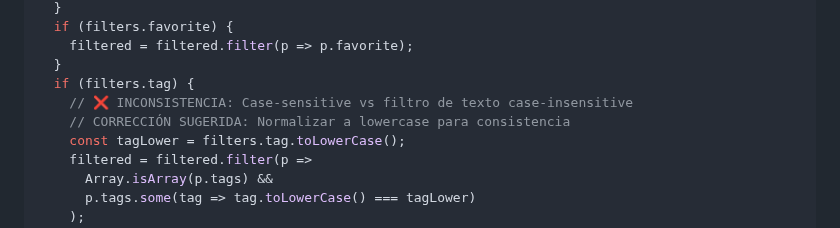
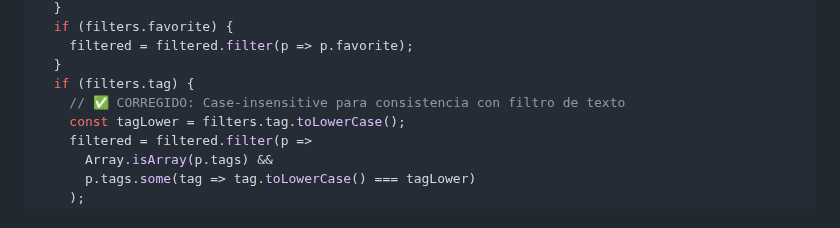
Before and after one commit to CREARED-EDU-CO/Prompts-Manager, a Markdown page: IA-AGENTS.md, the part around the change. Rendered like a GitHub page.

```diff
--- a/IA-AGENTS.md
+++ b/IA-AGENTS.md
@@ -224,8 +224,7 @@ getFilteredPrompts(prompts, filters = {}) {
     filtered = filtered.filter(p => p.favorite);
   }
   if (filters.tag) {
-    // ❌ INCONSISTENCIA: Case-sensitive vs filtro de texto case-insensitive
-    // CORRECCIÓN SUGERIDA: Normalizar a lowercase para consistencia
+    // ✅ CORREGIDO: Case-insensitive para consistencia con filtro de texto
     const tagLower = filters.tag.toLowerCase();
     filtered = filtered.filter(p =>
       Array.isArray(p.tags) &&
```
